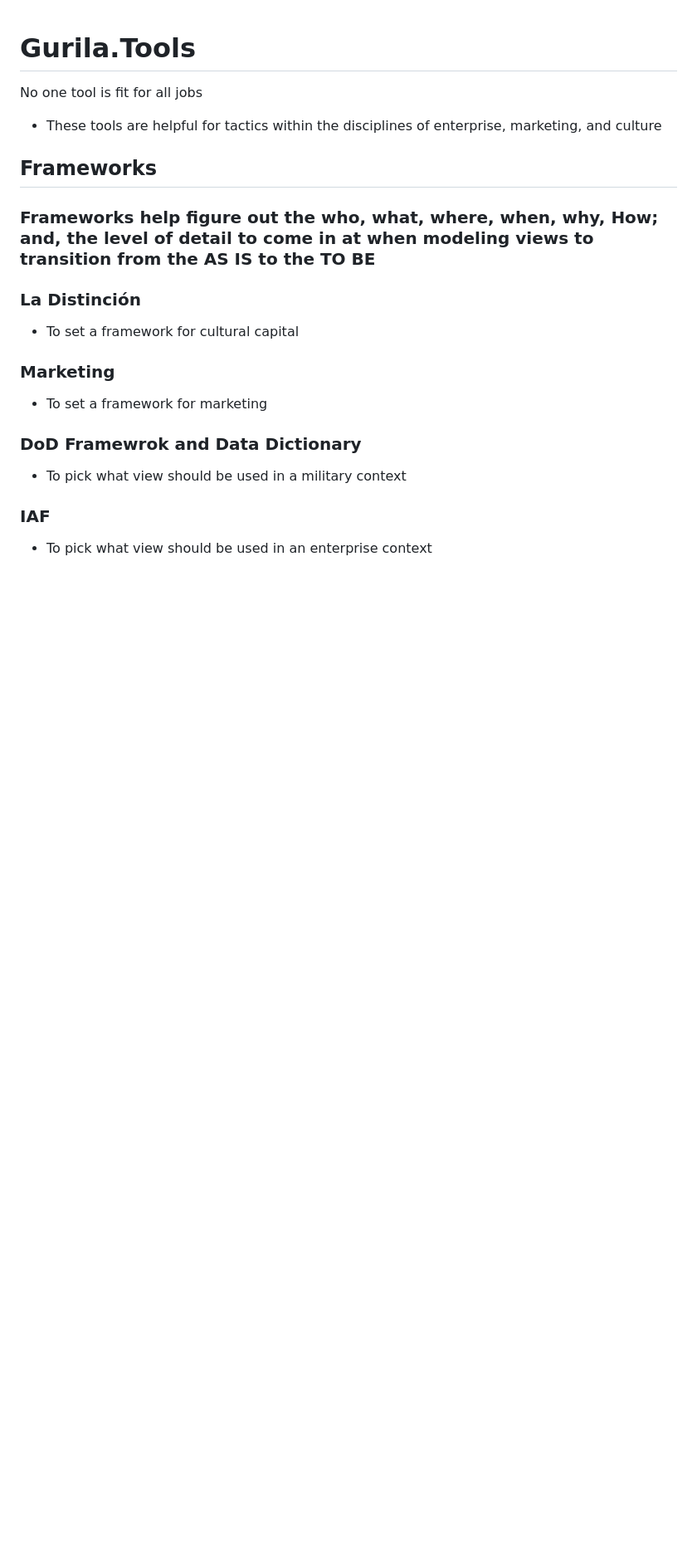
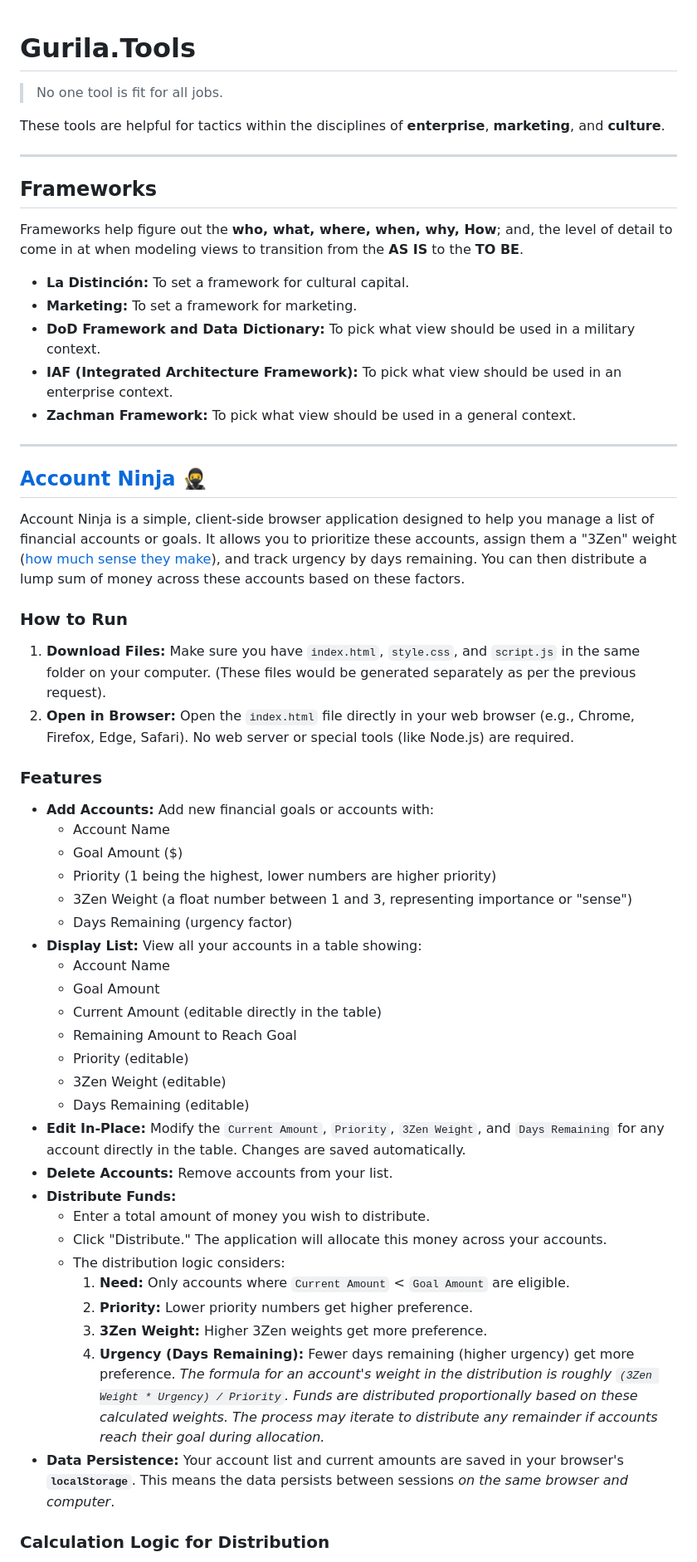
Before and after one commit to jeffy893/gurila.tools, a Markdown page: README.md, the part around one of its changes. Shown at 83% size. Rendered like a GitHub page; blank space fills up the shorter version.

```diff
--- a/README.md
+++ b/README.md
@@ -1,26 +1,61 @@
 # Gurila.Tools
-No one tool is fit for all jobs
 
-* These tools are helpful for tactics within the disciplines of enterprise, marketing, and culture
+> No one tool is fit for all jobs.
+
+These tools are helpful for tactics within the disciplines of **enterprise**, **marketing**, and **culture**.
+
+---
 
 ## Frameworks
 
-### Frameworks help figure out the who, what, where, when, why, How; and, the level of detail to come in at when modeling views to transition from the AS IS to the TO BE
+Frameworks help figure out the **who, what, where, when, why, How**; and, the level of detail to come in at when modeling views to transition from the **AS IS** to the **TO BE**.
 
+* **La Distinción:** To set a framework for cultural capital.
+* **Marketing:** To set a framework for marketing.
+* **DoD Framework and Data Dictionary:** To pick what view should be used in a military context.
+* **IAF (Integrated Architecture Framework):** To pick what view should be used in an enterprise context.
+* **Zachman Framework:** To pick what view should be used in a general context.
 
-### La Distinción
+---
 
-* To set a framework for cultural capital
+## [Account Ninja](./account.ninja/) 🥷
 
-### Marketing
+Account Ninja is a simple, client-side browser application designed to help you manage a list of financial accounts or goals. It allows you to prioritize these accounts, assign them a "3Zen" weight ([how much sense they make](./CapitalScopeSocial.pdf)), and track urgency by days remaining. You can then distribute a lump sum of money across these accounts based on these factors.
 
-* To set a framework for marketing
+### How to Run
 
-### DoD Framewrok and Data Dictionary
+1.  **Download Files:** Make sure you have `index.html`, `style.css`, and `script.js` in the same folder on your computer. (These files would be generated separately as per the previous request).
+2.  **Open in Browser:** Open the `index.html` file directly in your web browser (e.g., Chrome, Firefox, Edge, Safari). No web server or special tools (like Node.js) are required.
 
-* To pick what view should be used in a military context
+### Features
 
-### IAF
+* **Add Accounts:** Add new financial goals or accounts with:
+    * Account Name
+    * Goal Amount ($)
+    * Priority (1 being the highest, lower numbers are higher priority)
+    * 3Zen Weight (a float number between 1 and 3, representing importance or "sense")
+    * Days Remaining (urgency factor)
+* **Display List:** View all your accounts in a table showing:
+    * Account Name
+    * Goal Amount
+    * Current Amount (editable directly in the table)
+    * Remaining Amount to Reach Goal
+    * Priority (editable)
+    * 3Zen Weight (editable)
+    * Days Remaining (editable)
+* **Edit In-Place:** Modify the `Current Amount`, `Priority`, `3Zen Weight`, and `Days Remaining` for any account directly in the table. Changes are saved automatically.
+* **Delete Accounts:** Remove accounts from your list.
+* **Distribute Funds:**
+    * Enter a total amount of money you wish to distribute.
+    * Click "Distribute." The application will allocate this money across your accounts.
+    * The distribution logic considers:
+        1.  **Need:** Only accounts where `Current Amount` < `Goal Amount` are eligible.
+        2.  **Priority:** Lower priority numbers get higher preference.
+        3.  **3Zen Weight:** Higher 3Zen weights get more preference.
+        4.  **Urgency (Days Remaining):** Fewer days remaining (higher urgency) get more preference.
+        *The formula for an account's weight in the distribution is roughly `(3Zen Weight * Urgency) / Priority`.*
+        *Funds are distributed proportionally based on these calculated weights. The process may iterate to distribute any remainder if accounts reach their goal during allocation.*
+* **Data Persistence:** Your account list and current amounts are saved in your browser's **`localStorage`**. This means the data persists between sessions *on the same browser and computer*.
 
-* To pick what view should be used in an enterprise context
+### Calculation Logic for Distribution
 
```
Also changed, not shown: other parts of README.md (+98 -97 lines).
